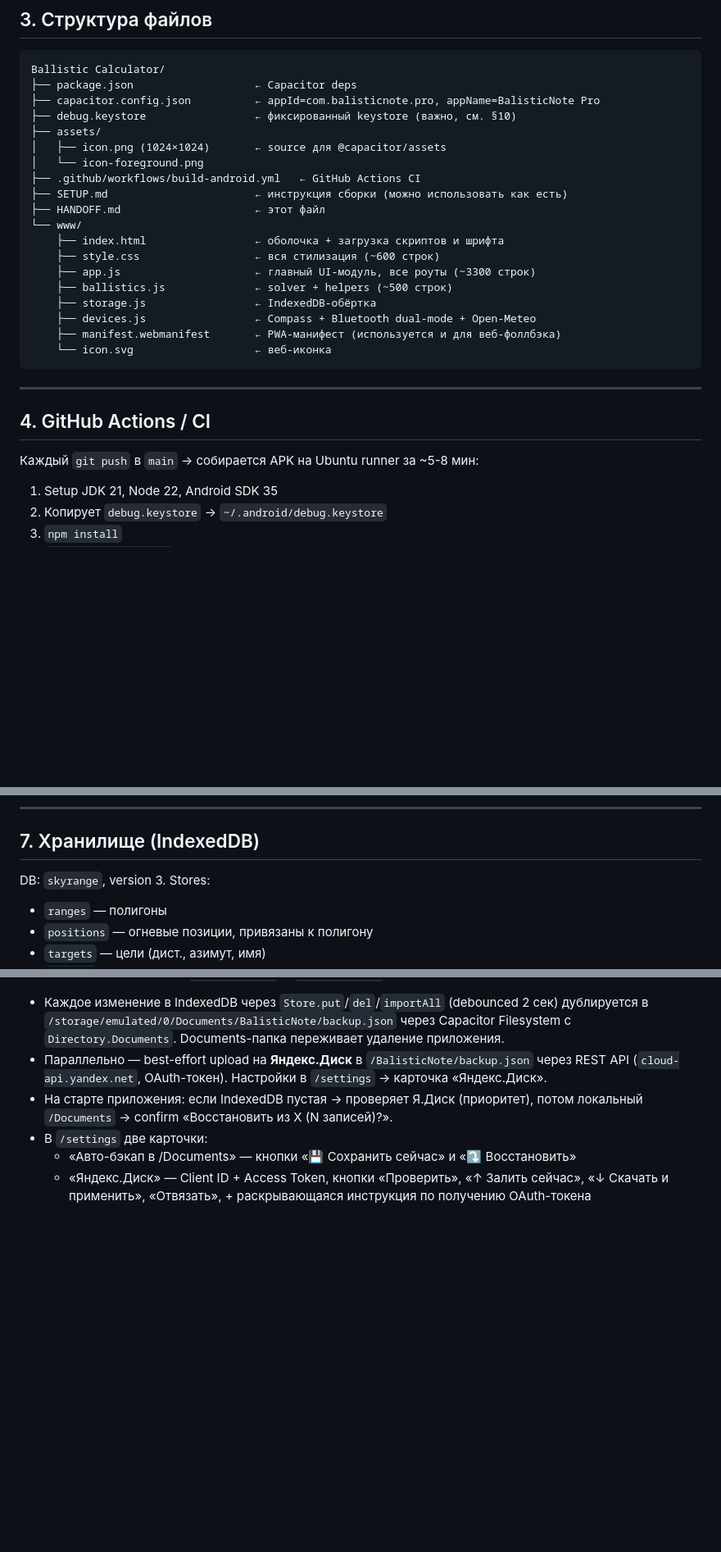
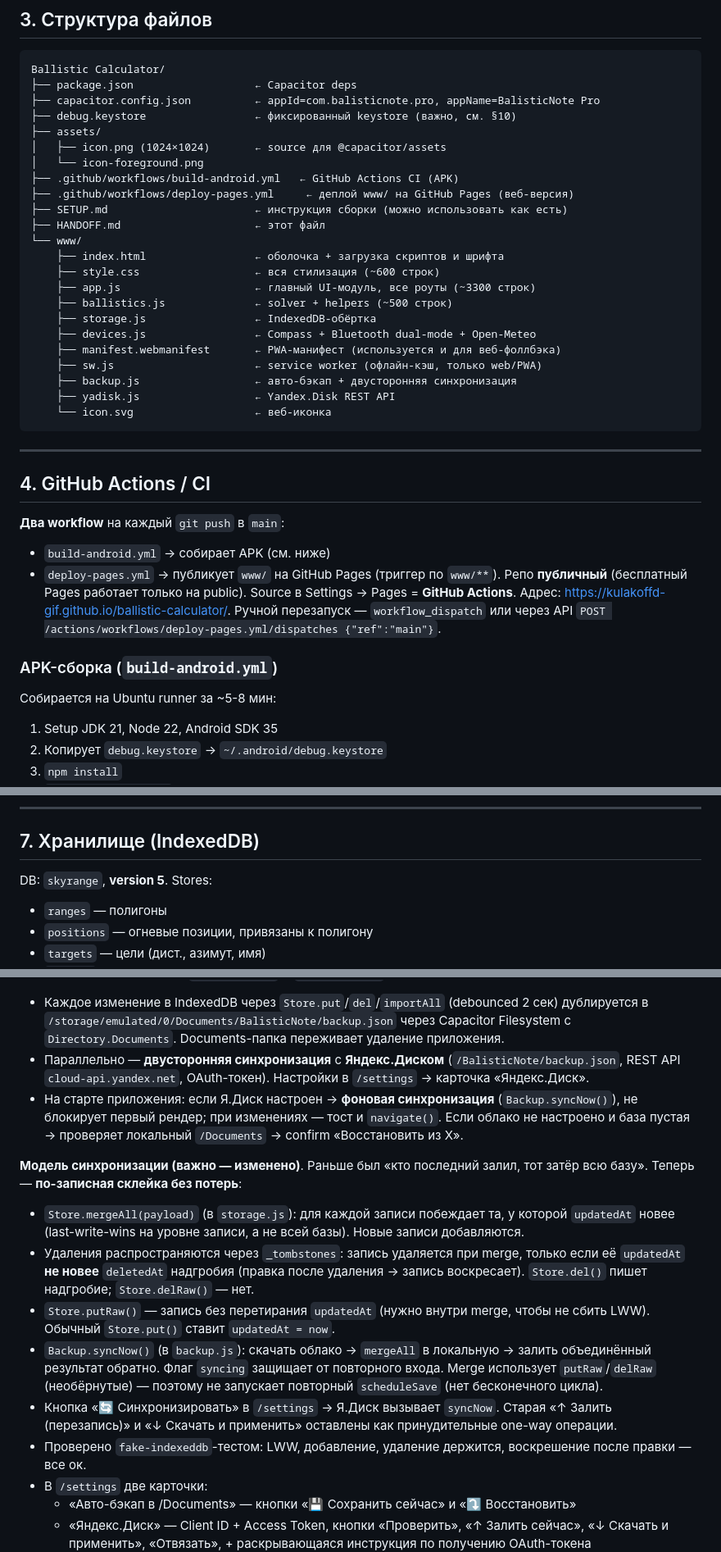
Before and after one commit to kulakoffd-gif/ballistic-calculator, a Markdown page: HANDOFF.md, 3 parts joined by grey strips. Shown at 82% size. Rendered like a GitHub page; blank space fills up the shorter version.

Commit message:
docs: HANDOFF — веб-версия (GitHub Pages) + новая merge-синхронизация (tombstones, syncNow, DB v5)
Co-Authored-By: Claude Opus 4.8 <noreply@anthropic.com>

````diff
--- a/HANDOFF.md
+++ b/HANDOFF.md
@@ -44,7 +45,8 @@ Ballistic Calculator/
 ├── assets/
 │   ├── icon.png (1024×1024)       ← source для @capacitor/assets
 │   └── icon-foreground.png
-├── .github/workflows/build-android.yml   ← GitHub Actions CI
+├── .github/workflows/build-android.yml   ← GitHub Actions CI (APK)
+├── .github/workflows/deploy-pages.yml     ← деплой www/ на GitHub Pages (веб-версия)
 ├── SETUP.md                       ← инструкция сборки (можно использовать как есть)
 ├── HANDOFF.md                     ← этот файл
 └── www/
@@ -55,6 +57,9 @@ Ballistic Calculator/
     ├── storage.js                 ← IndexedDB-обёртка
     ├── devices.js                 ← Compass + Bluetooth dual-mode + Open-Meteo
     ├── manifest.webmanifest       ← PWA-манифест (используется и для веб-фоллбэка)
+    ├── sw.js                      ← service worker (офлайн-кэш, только web/PWA)
+    ├── backup.js                  ← авто-бэкап + двусторонняя синхронизация
+    ├── yadisk.js                  ← Yandex.Disk REST API
     └── icon.svg                   ← веб-иконка
 ```
 
@@ -62,7 +67,13 @@ Ballistic Calculator/
 
 ## 4. GitHub Actions / CI
 
-Каждый `git push` в `main` → собирается APK на Ubuntu runner за ~5-8 мин:
+**Два workflow** на каждый `git push` в `main`:
+- `build-android.yml` → собирает APK (см. ниже)
+- `deploy-pages.yml` → публикует `www/` на GitHub Pages (триггер по `www/**`). Репо **публичный** (бесплатный Pages работает только на public). Source в Settings → Pages = **GitHub Actions**. Адрес: https://kulakoffd-gif.github.io/ballistic-calculator/. Ручной перезапуск — `workflow_dispatch` или через API `POST /actions/workflows/deploy-pages.yml/dispatches {"ref":"main"}`.
+
+### APK-сборка (`build-android.yml`)
+
+Собирается на Ubuntu runner за ~5-8 мин:
 
 1. Setup JDK 21, Node 22, Android SDK 35
 2. Копирует `debug.keystore` → `~/.android/debug.keystore`
@@ -144,7 +155,7 @@ Ballistic Calculator/
 
 ## 7. Хранилище (IndexedDB)
 
-DB: `skyrange`, version 3. Stores:
+DB: `skyrange`, **version 5**. Stores:
 - `ranges` — полигоны
 - `positions` — огневые позиции, привязаны к полигону
 - `targets` — цели (дист., азимут, имя)
@@ -217,8 +230,16 @@ DB: `skyrange`, version 3. Stores:
 
 **Защита от потери данных** (`www/backup.js` + `www/yadisk.js`):
 - Каждое изменение в IndexedDB через `Store.put`/`del`/`importAll` (debounced 2 сек) дублируется в `/storage/emulated/0/Documents/BalisticNote/backup.json` через Capacitor Filesystem с `Directory.Documents`. Documents-папка переживает удаление приложения.
-- Параллельно — best-effort upload на **Яндекс.Диск** в `/BalisticNote/backup.json` через REST API (`cloud-api.yandex.net`, OAuth-токен). Настройки в `/settings` → карточка «Яндекс.Диск».
-- На старте приложения: если IndexedDB пустая → проверяет Я.Диск (приоритет), потом локальный `/Documents` → confirm «Восстановить из X (N записей)?».
+- Параллельно — **двусторонняя синхронизация** с **Яндекс.Диском** (`/BalisticNote/backup.json`, REST API `cloud-api.yandex.net`, OAuth-токен). Настройки в `/settings` → карточка «Яндекс.Диск».
+- На старте приложения: если Я.Диск настроен → **фоновая синхронизация** (`Backup.syncNow()`), не блокирует первый рендер; при изменениях — тост и `navigate()`. Если облако не настроено и база пустая → проверяет локальный `/Documents` → confirm «Восстановить из X».
+
+**Модель синхронизации (важно — изменено)**. Раньше был «кто последний залил, тот затёр всю базу». Теперь — **по-записная склейка без потерь**:
+- `Store.mergeAll(payload)` (в `storage.js`): для каждой записи побеждает та, у которой `updatedAt` новее (last-write-wins на уровне записи, а не всей базы). Новые записи добавляются.
+- Удаления распространяются через `_tombstones`: запись удаляется при merge, только если её `updatedAt` **не новее** `deletedAt` надгробия (правка после удаления → запись воскресает). `Store.del()` пишет надгробие; `Store.delRaw()` — нет.
+- `Store.putRaw()` — запись без перетирания `updatedAt` (нужно внутри merge, чтобы не сбить LWW). Обычный `Store.put()` ставит `updatedAt = now`.
+- `Backup.syncNow()` (в `backup.js`): скачать облако → `mergeAll` в локальную → залить объединённый результат обратно. Флаг `syncing` защищает от повторного входа. Merge использует `putRaw`/`delRaw` (необёрнутые) — поэтому не запускает повторный `scheduleSave` (нет бесконечного цикла).
+- Кнопка «🔄 Синхронизировать» в `/settings` → Я.Диск вызывает `syncNow`. Старая «↑ Залить (перезапись)» и «↓ Скачать и применить» оставлены как принудительные one-way операции.
+- Проверено `fake-indexeddb`-тестом: LWW, добавление, удаление держится, воскрешение после правки — все ок.
 - В `/settings` две карточки:
   - «Авто-бэкап в /Documents» — кнопки «💾 Сохранить сейчас» и «⤵ Восстановить»
   - «Яндекс.Диск» — Client ID + Access Token, кнопки «Проверить», «↑ Залить сейчас», «↓ Скачать и применить», «Отвязать», + раскрывающаяся инструкция по получению OAuth-токена (oauth.yandex.ru/client/new → права cloud_api:disk.write/read/info → implicit grant)
````
Also changed, not shown: other parts of HANDOFF.md (+4 -1 lines).
